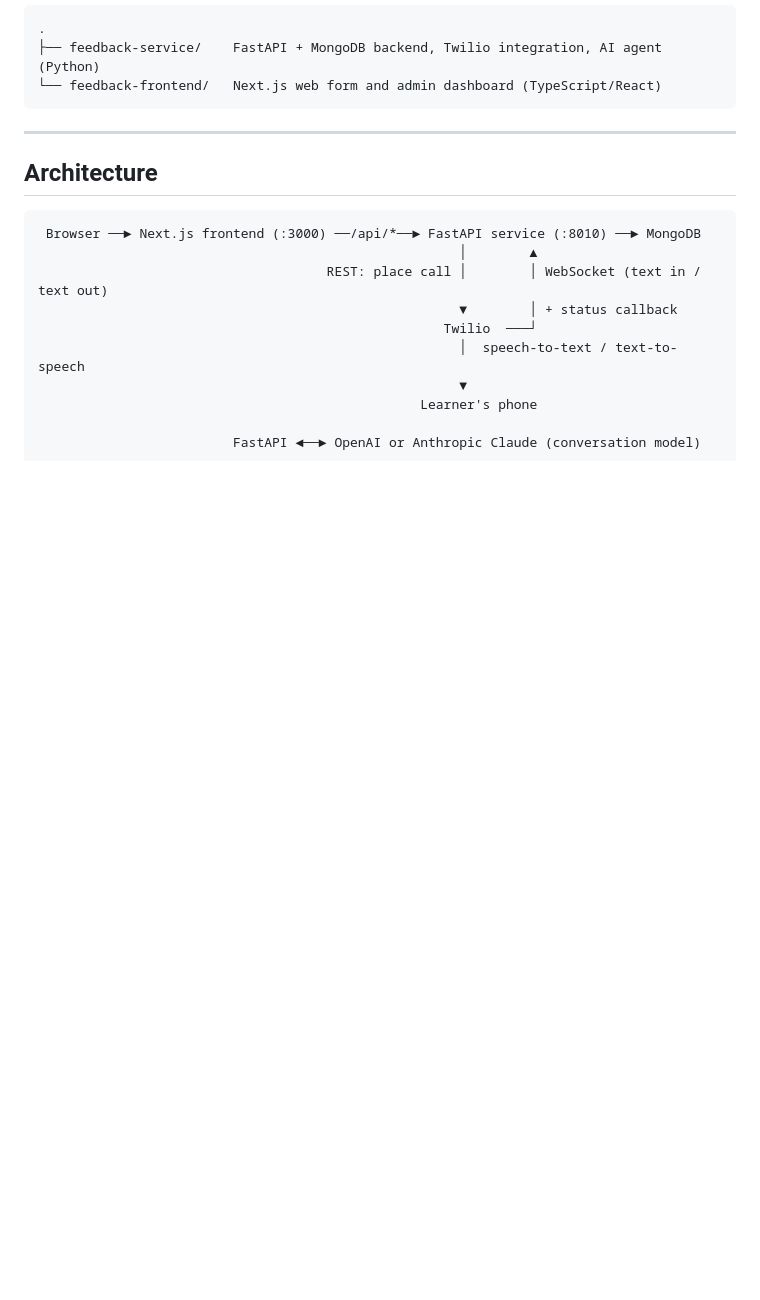
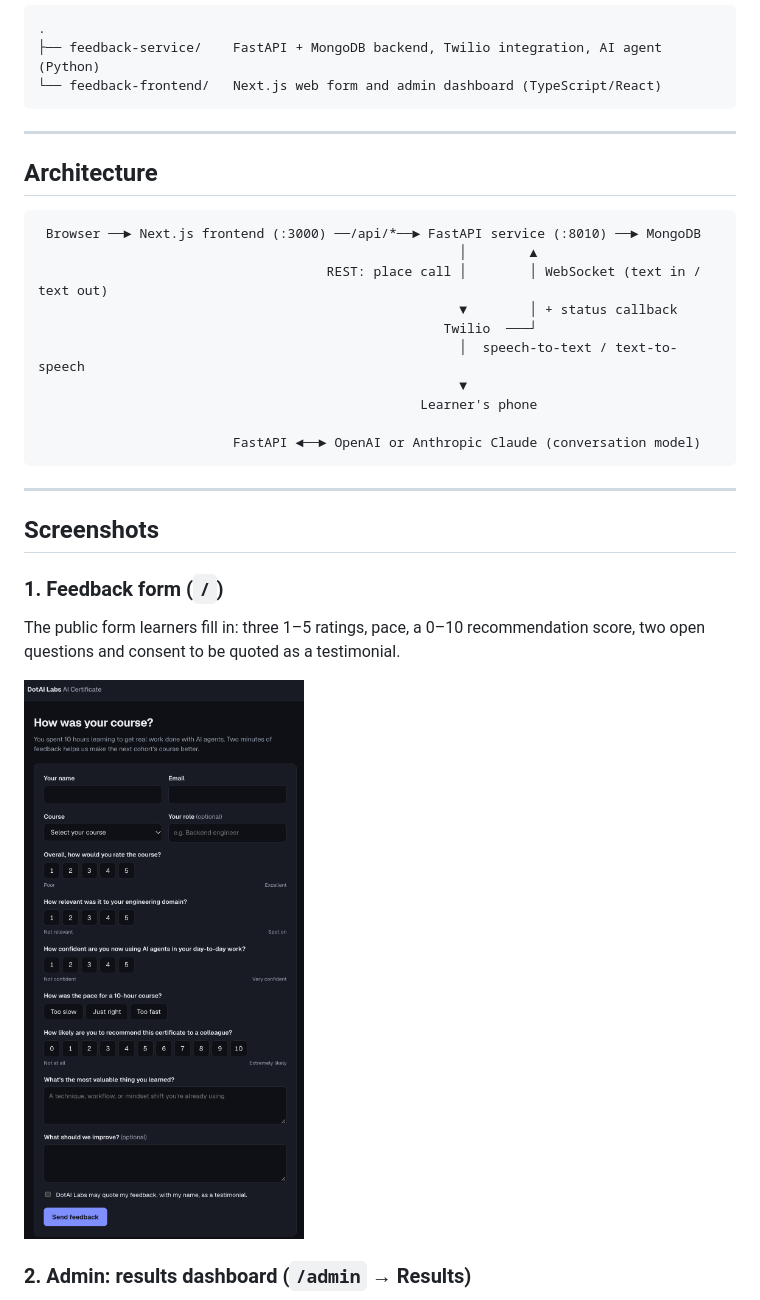
Before and after one commit to sumeetg13/AI-phone-feedback-agent, a Markdown page: README.md, the part around one of its changes. Drawn GitHub-style; pictures changed too: screenshots/feedback-form.png (added); blank space fills up the shorter version.

````diff
--- a/README.md
+++ b/README.md
@@ -32,3 +32,17 @@ results, NPS and averages, and the status and transcript of every call.
 
                          FastAPI ◄──► OpenAI or Anthropic Claude (conversation model)
 ```
+
+---
+
+## Screenshots
+
+### 1. Feedback form (`/`)
+
+The public form learners fill in: three 1–5 ratings, pace, a 0–10 recommendation score, two
+open questions and consent to be quoted as a testimonial.
+
+![Feedback form](screenshots/feedback-form.png)
+
+### 2. Admin: results dashboard (`/admin` → Results)
+
````
Also changed, not shown: other parts of README.md (+26 -0 lines), screenshots/admin-panel.png (added), screenshots/call-logs.png (added), screenshots/call-transcript-live.png (added), screenshots/db-call-contacts.png (added).
